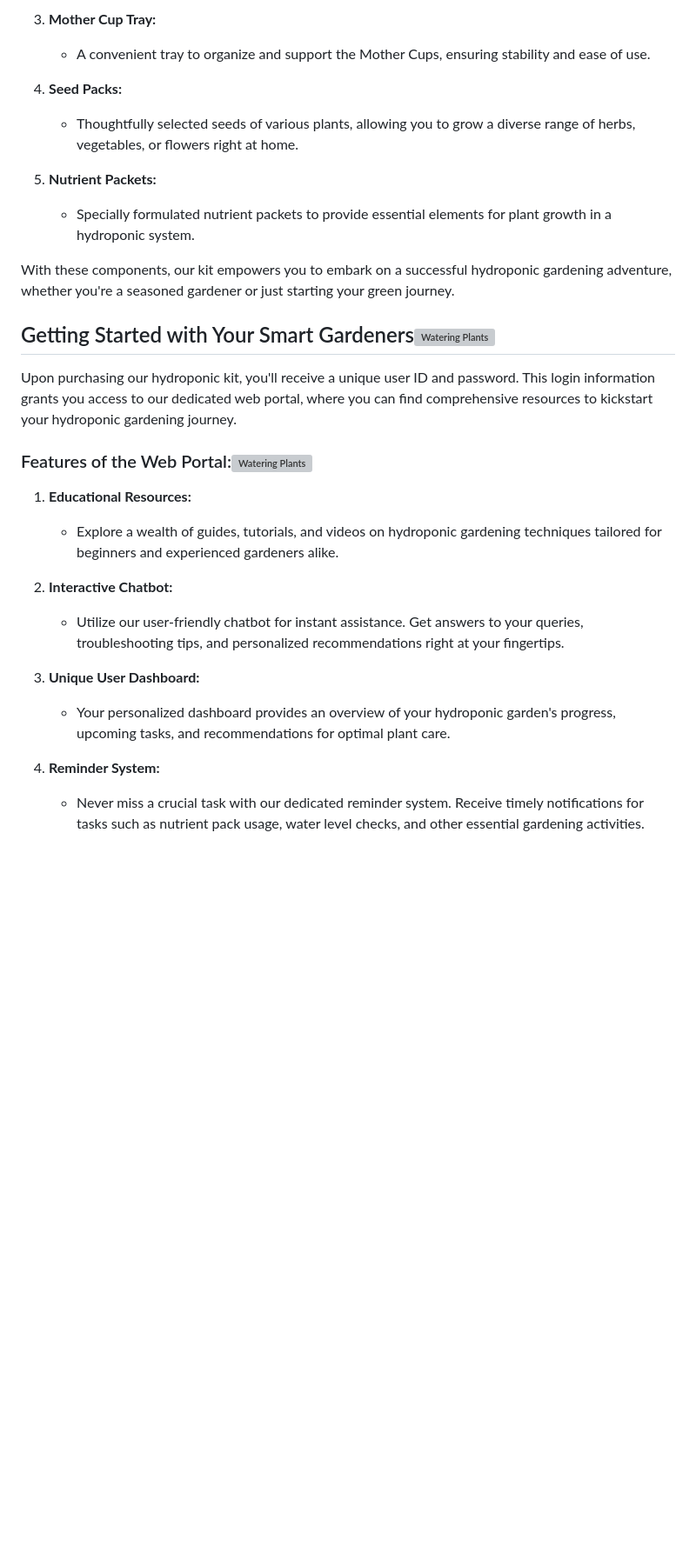
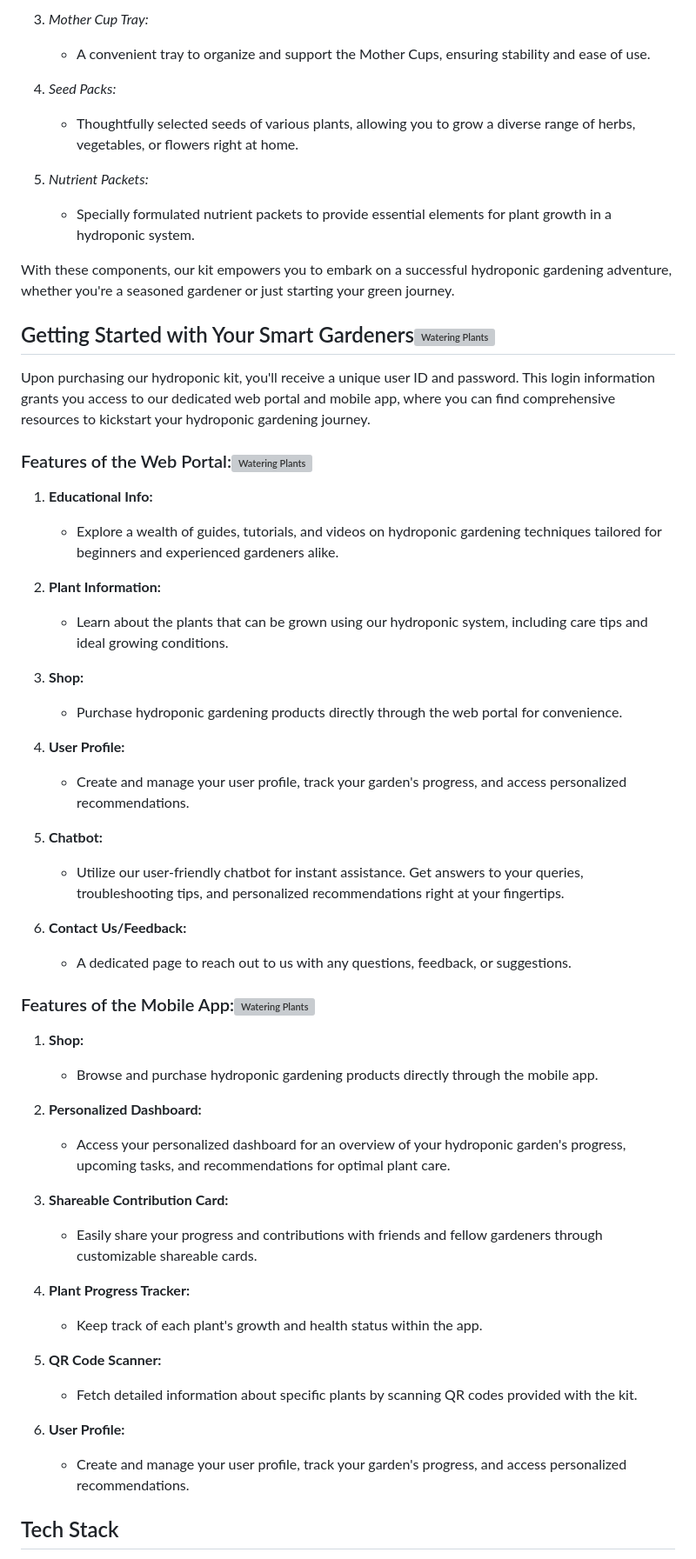
Before and after one commit to hereisSwapnil/Smart-Gardeners, a Markdown page: README.md, the part around one of its changes. Shown at 87% size. Rendered like a GitHub page; blank space fills up the shorter version; grey boxes are pictures that could not be loaded.

```diff
--- a/README.md
+++ b/README.md
@@ -70,34 +95,82 @@ Our hydroponic gardening kit is carefully curated to provide you with everything
 
-3. **Mother Cup Tray:**
+3. _Mother Cup Tray:_
 
    - A convenient tray to organize and support the Mother Cups, ensuring stability and ease of use.
 
-4. **Seed Packs:**
+4. _Seed Packs:_
 
-   - Thoughtfully selected seeds of various plants, allowing you to grow a diverse range of herbs, vegetables, or flowers right at home.
+   - Thoughtfully selected seeds of various plants, allowing you to grow a diverse range of herbs,
+     vegetables, or flowers right at home.
 
-5. **Nutrient Packets:**
-   - Specially formulated nutrient packets to provide essential elements for plant growth in a hydroponic system.
+5. _Nutrient Packets:_
+   - Specially formulated nutrient packets to provide essential elements for plant growth in a
+     hydroponic system.
 
-With these components, our kit empowers you to embark on a successful hydroponic gardening adventure, whether you're a seasoned gardener or just starting your green journey.
+With these components, our kit empowers you to embark on a successful hydroponic gardening
+adventure, whether you're a seasoned gardener or just starting your green journey.
 
 ## Getting Started with Your Smart Gardeners[<img src="https://i.postimg.cc/L8rB7nYD/worker.png" alt="Watering Plants" width="40"/>](https://i.postimg.cc/L8rB7nYD/worker.png)
 
-Upon purchasing our hydroponic kit, you'll receive a unique user ID and password. This login information grants you access to our dedicated web portal, where you can find comprehensive resources to kickstart your hydroponic gardening journey.
+Upon purchasing our hydroponic kit, you'll receive a unique user ID and password. This login
+information grants you access to our dedicated web portal and mobile app, where you can find comprehensive
+resources to kickstart your hydroponic gardening journey.
 
 ### Features of the Web Portal:[<img src="https://i.postimg.cc/sxQ5wzjq/growth.png" alt="Watering Plants" width="40"/>](https://i.postimg.cc/sxQ5wzjq/growth.png)
 
-1. **Educational Resources:**
+1. **Educational Info:**
 
-   - Explore a wealth of guides, tutorials, and videos on hydroponic gardening techniques tailored for beginners and experienced gardeners alike.
+   - Explore a wealth of guides, tutorials, and videos on hydroponic gardening techniques tailored
+     for beginners and experienced gardeners alike.
 
-2. **Interactive Chatbot:**
+2. **Plant Information:**
 
-   - Utilize our user-friendly chatbot for instant assistance. Get answers to your queries, troubleshooting tips, and personalized recommendations right at your fingertips.
+   - Learn about the plants that can be grown using our hydroponic system, including care tips and
+     ideal growing conditions.
 
-3. **Unique User Dashboard:**
+3. **Shop:**
 
-   - Your personalized dashboard provides an overview of your hydroponic garden's progress, upcoming tasks, and recommendations for optimal plant care.
+   - Purchase hydroponic gardening products directly through the web portal for convenience.
 
-4. **Reminder System:**
-   - Never miss a crucial task with our dedicated reminder system. Receive timely notifications for tasks such as nutrient pack usage, water level checks, and other essential gardening activities.
+4. **User Profile:**
+
+   - Create and manage your user profile, track your garden's progress, and access personalized
+     recommendations.
+
+5. **Chatbot:**
+
+   - Utilize our user-friendly chatbot for instant assistance. Get answers to your queries,
+     troubleshooting tips, and personalized recommendations right at your fingertips.
+
+6. **Contact Us/Feedback:**
+   - A dedicated page to reach out to us with any questions, feedback, or suggestions.
+
+### Features of the Mobile App:[<img src="https://i.postimg.cc/FH81G3dQ/mobile-app.png" alt="Watering Plants" width="40"/>](<[https://i.postimg.cc/sxQ5wzjq/growth.png](https://i.postimg.cc/FH81G3dQ/mobile-app.png)>)
+
+1. **Shop:**
+
+   - Browse and purchase hydroponic gardening products directly through the mobile app.
+
+2. **Personalized Dashboard:**
+
+   - Access your personalized dashboard for an overview of your hydroponic garden's progress,
+     upcoming tasks, and recommendations for optimal plant care.
+
+3. **Shareable Contribution Card:**
+
+   - Easily share your progress and contributions with friends and fellow gardeners through
+     customizable shareable cards.
+
+4. **Plant Progress Tracker:**
+
+   - Keep track of each plant's growth and health status within the app.
+
+5. **QR Code Scanner:**
+
+   - Fetch detailed information about specific plants by scanning QR codes provided with the kit.
+
+6. **User Profile:**
+   - Create and manage your user profile, track your garden's progress, and access personalized
+     recommendations.
+
+## Tech Stack
+
```
Also changed, not shown: other parts of README.md (+59 -25 lines).
